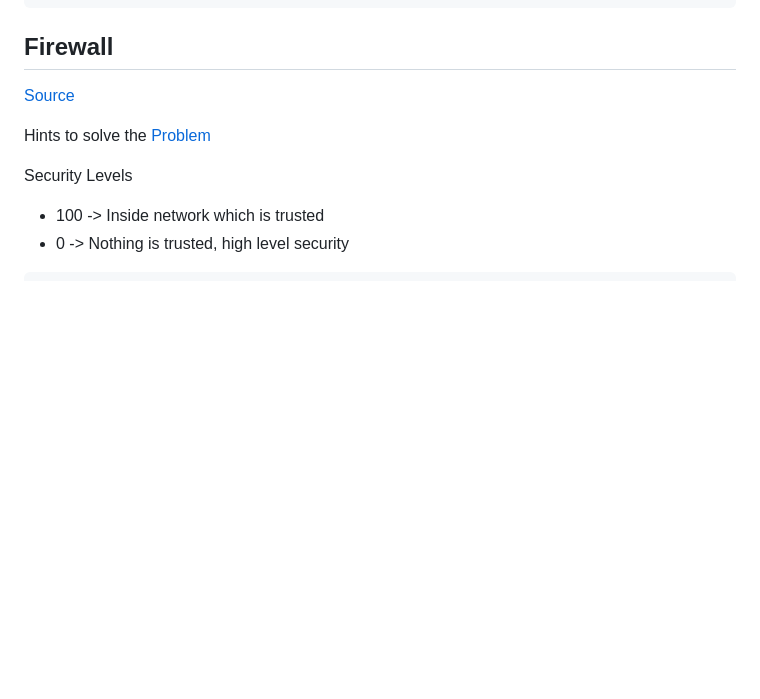
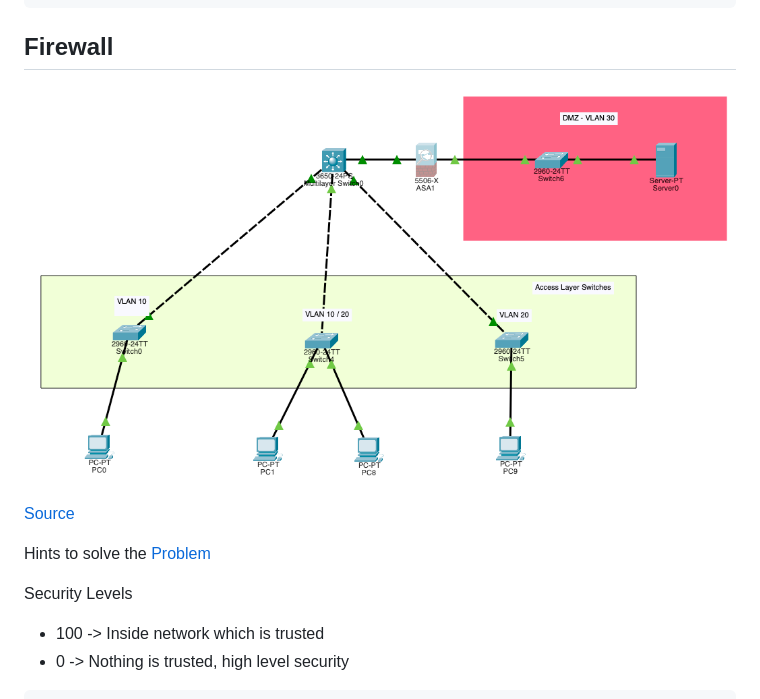
Before and after one commit to jonasvanessen/modules, a Markdown page: m146/cisco-packet-tracer.md, the part around the change. Drawn GitHub-style; pictures changed too: m146/image-4.png (added); blank space fills up the shorter version.

Commit message:
added topology

```diff
--- a/m146/cisco-packet-tracer.md
+++ b/m146/cisco-packet-tracer.md
@@ -213,6 +213,8 @@ Compressed configuration from 7383 bytes to 3601 bytes[OK]
 
 ## Firewall
 
+![Alt text](image-4.png)
+
 [Source](https://www.youtube.com/watch?v=Lyc_EXEhJsk)
 
 Hints to solve the [Problem](https://community.cisco.com/t5/switching/how-to-configure-multiple-vlans-on-a-firewall-with-a-l3-switch/td-p/4583434)
```
